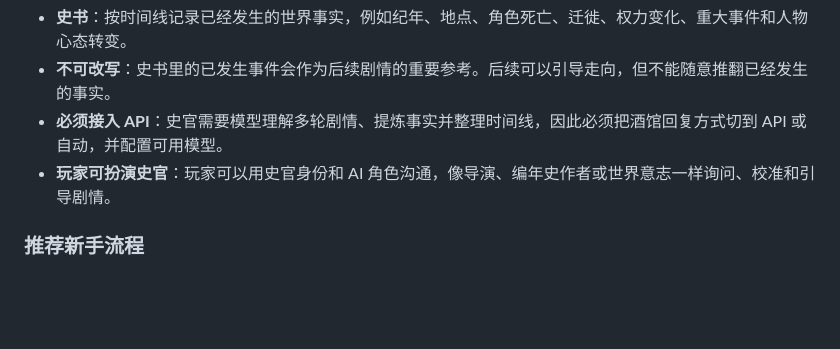
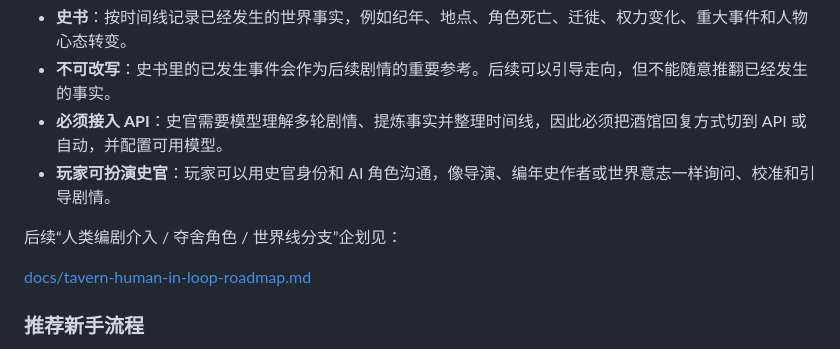
Before and after one commit to cijiandaimai/novel-to-audio-drama-app, a Markdown page: README.md, the part around the change. GitHub-like rendering; blank space fills up the shorter version.

Commit message:
Add tavern human-in-loop roadmap [skip ci]

```diff
--- a/README.md
+++ b/README.md
@@ -61,6 +61,10 @@ AI 影视预创作工具。用于把灵感、小说、IP 设定和人物关系
 - **不可改写**：史书里的已发生事件会作为后续剧情的重要参考。后续可以引导走向，但不能随意推翻已经发生的事实。
 - **必须接入 API**：史官需要模型理解多轮剧情、提炼事实并整理时间线，因此必须把酒馆回复方式切到 API 或自动，并配置可用模型。
 - **玩家可扮演史官**：玩家可以用史官身份和 AI 角色沟通，像导演、编年史作者或世界意志一样询问、校准和引导剧情。
+
+后续“人类编剧介入 / 夺舍角色 / 世界线分支”企划见：
+
+[docs/tavern-human-in-loop-roadmap.md](docs/tavern-human-in-loop-roadmap.md)
 
 ### 推荐新手流程
 
```
Also changed, not shown: docs/tavern-human-in-loop-roadmap.md (added, +445 -0 lines).
